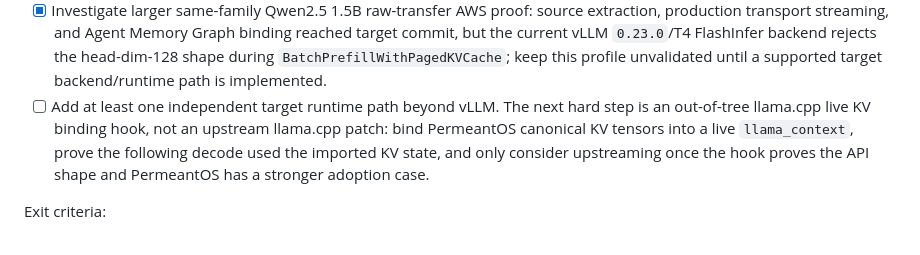
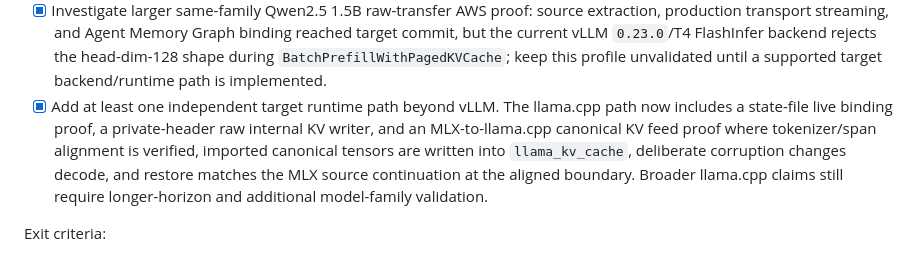
Before and after one commit to kabudu/permeant-os, a Markdown page: ROADMAP.md, the part around the change. GitHub-like rendering.

```diff
--- a/ROADMAP.md
+++ b/ROADMAP.md
@@ -317,12 +317,14 @@ Deliverables:
   backend rejects the head-dim-128 shape during `BatchPrefillWithPagedKVCache`;
   keep this profile unvalidated until a supported target backend/runtime path
   is implemented.
-- [ ] Add at least one independent target runtime path beyond vLLM. The next
-  hard step is an out-of-tree llama.cpp live KV binding hook, not an upstream
-  llama.cpp patch: bind PermeantOS canonical KV tensors into a live
-  `llama_context`, prove the following decode used the imported KV state, and
-  only consider upstreaming once the hook proves the API shape and PermeantOS
-  has a stronger adoption case.
+- [x] Add at least one independent target runtime path beyond vLLM. The
+  llama.cpp path now includes a state-file live binding proof, a private-header
+  raw internal KV writer, and an MLX-to-llama.cpp canonical KV feed proof where
+  tokenizer/span alignment is verified, imported canonical tensors are written
+  into `llama_kv_cache`, deliberate corruption changes decode, and restore
+  matches the MLX source continuation at the aligned boundary. Broader
+  llama.cpp claims still require longer-horizon and additional model-family
+  validation.
 
 Exit criteria:
 
```
Also changed, not shown: CHANGELOG.md (+3 -0 lines), docs/agent-memory-graph.md (+3 -2 lines).
